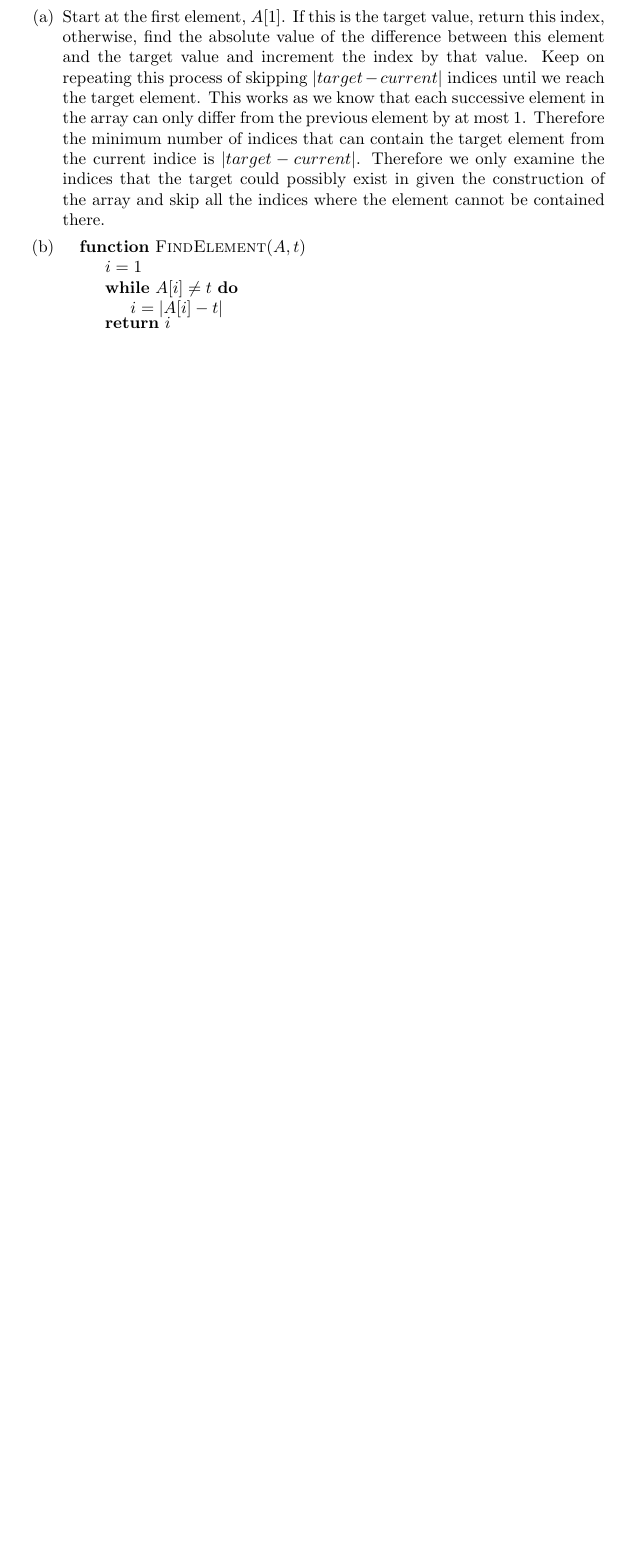
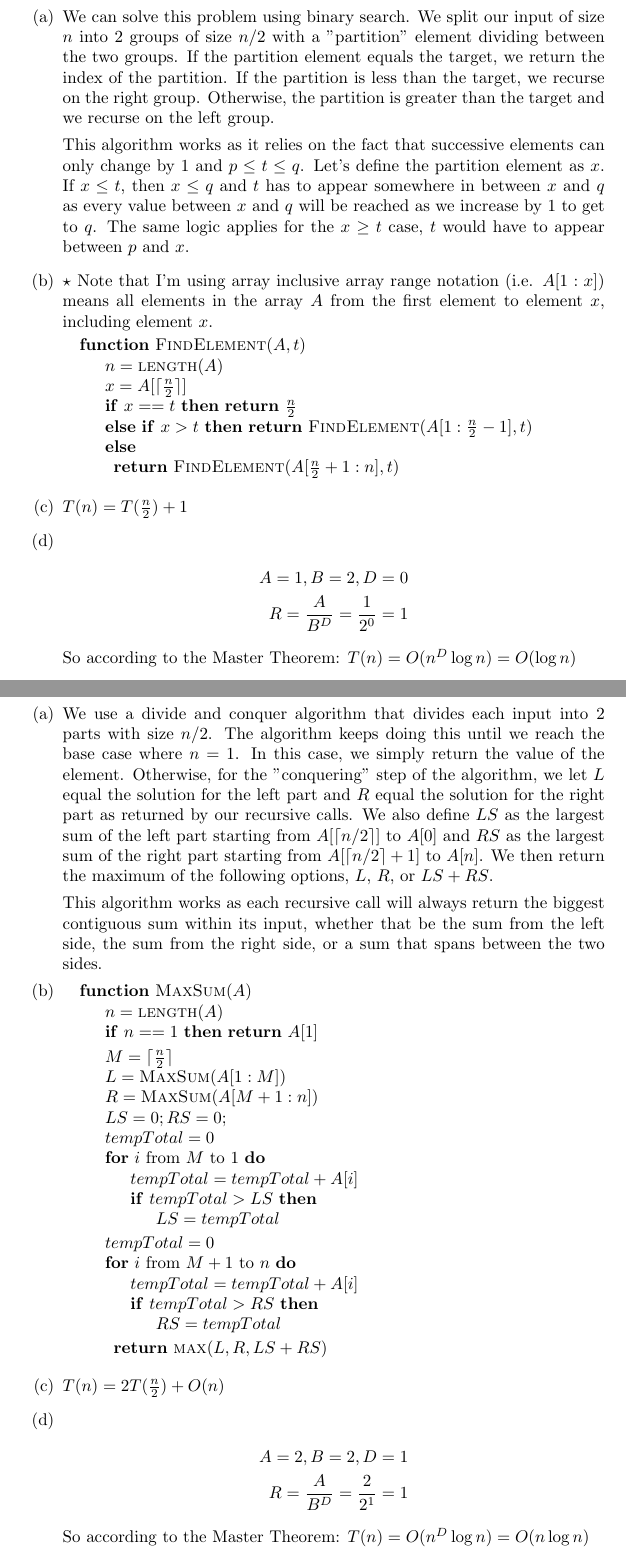
Before and after one commit to dsmaugy/cpsc365, a LaTeX problem sheet (pset4/pset4.tex): part of page 2 of 6 before the commit and two parts of pages 2 and 3 of 6 after it, the two joined at a grey line, cut at the place of the change, the shorter picture padded with empty space. Compiled offline with pdfLaTeX.

Commit message:
more work on pset4

```diff
--- a/pset4/pset4.tex
+++ b/pset4/pset4.tex
@@ -33,27 +33,94 @@
 \section{Finding Element}
 
 \begin{enumerate}
-    \item Start at the first element, \(A[1]\). If this is the target value, return this index, otherwise, find the absolute value of the difference between this element and the target value and increment the index by that value.
-        Keep on repeating this process of skipping \(|target - current|\) indices until we reach the target element.
-        This works as we know that each successive element in the array can only differ from the previous element by at most \(1\). Therefore the minimum number of indices that can contain the target element from
-        the current indice is \(|target - current|\). Therefore we only examine the indices that the target could possibly exist in given the construction of the array and skip all the indices where the element cannot be contained there.
+    \item
+        We can solve this problem using binary search.
+        We split our input of size $n$ into 2 groups of size $n/2$ with a "partition" element dividing between the two groups.
+        If the partition element equals the target, we return the index of the partition.
+        If the partition is less than the target, we recurse on the right group. Otherwise, the partition is greater than the target and we recurse on the left group.
 
+        This algorithm works as it relies on the fact that successive elements can only change by $1$ and $p \leq t \leq q$.
+        Let's define the partition element as $x$. If $x \leq t$, then $x \leq q$ and $t$ has to appear somewhere in between $x$ and $q$ as every value between $x$ and $q$ will be reached as we increase by 1 to get to $q$.
+        The same logic applies for the $x \geq t$ case, $t$ would have to appear between $p$ and $x$.
     \item
+        $\star$ Note that I'm using array inclusive array range notation
+        (i.e. $A[1:x]$) means all elements in the array $A$ from the first element to element $x$, including element $x$.
         \begin{algorithmic}
             \Function{FindElement}{$A, t$}
-                \State $i = 1$
-                \While{$A[i] \neq t$}
-                    \State $i = |A[i] - t|$
-                \EndWhile
-                \Return{$i$}
+                \State $n = \Call{length}{A}$
+                \State $x = A[\lceil \frac{n}{2} \rceil]$
+                \If{$x == t$}
+                    \Return{$\frac{n}{2}$}
+                \ElsIf{$x > t$}
+                    \Return{\Call{FindElement}{$A[1 : \frac{n}{2} - 1], t$}}
+                \Else
+
+                    \Return{\Call{FindElement}{$A[\frac{n}{2} + 1 : n], t$}}
+                \EndIf
             \EndFunction
         \end{algorithmic}
+
+    \item $T(n) = T(\frac{n}{2}) + 1$
+    \item
+        \begin{align*}
+            A = 1, B = 2, D = 0 \\
+            R = \frac{A}{B^D} = \frac{1}{2^0} = 1
+        \end{align*}
+        So according to the Master Theorem: $T(n) = O(n^D\log n) = O(\log n)$
+
 \end{enumerate}
 
 \newpage
 \section{Maximum Sum}
 \begin{enumerate}
+    \item We use a divide and conquer algorithm that divides each input into $2$ parts with size $n/2$.
+            The algorithm keeps doing this until we reach the base case where $n=1$. In this case, we simply return the value of the element.
+            Otherwise, for the "conquering" step of the algorithm, we let $L$ equal the solution for the left part and $R$ equal the solution for the right part as returned by our recursive calls.
+            We also define $LS$ as the largest sum of the left part starting from $A[\lceil n/2\rceil]$ to $A[0]$ and
+            $RS$ as the largest sum of the right part starting from $A[\lceil n/2\rceil + 1]$ to $A[n]$.
+            We then return the maximum of the following options, $L$, $R$, or $LS + RS$.
+
+            This algorithm works as each recursive call will always return the biggest contiguous sum within its input, whether that be the sum from the left side, the sum from the right side,
+            or a sum that spans between the two sides.
+
     \item
+        \begin{algorithmic}
+            \Function{MaxSum}{$A$}
+                \State $n = \Call{length}{A}$
+
+                \If{$n == 1$}
+                    \Return{$A[1]$}
+                \EndIf
+                \State $M = \lceil \frac{n}{2} \rceil$
+                \State $L = \Call{MaxSum}{A[1 : M]}$
+                \State $R = \Call{MaxSum}{A[M+1 : n]}$
+                \State $LS = 0; RS = 0;$
+                \State $tempTotal = 0$
+                \For{$i$ from $M$ to $1$}
+                    \State $tempTotal = tempTotal + A[i]$
+                    \If{$tempTotal > LS$}
+                        \State $LS = tempTotal$
+                    \EndIf
+                \EndFor
+
+                \State $tempTotal = 0$
+                \For{$i$ from $M+1$ to $n$}
+                \State $tempTotal = tempTotal + A[i]$
+                \If{$tempTotal > RS$}
+                    \State $RS = tempTotal$
+                \EndIf
+            \EndFor
+
+            \Return{\Call{max}{$L, R, LS + RS$}}
+            \EndFunction
+        \end{algorithmic}
+    \item $T(n) = 2T(\frac{n}{2}) + O(n)$
+    \item
+        \begin{align*}
+            A = 2, B = 2, D = 1 \\
+            R = \frac{A}{B^D} = \frac{2}{2^1} = 1
+        \end{align*}
+        So according to the Master Theorem: $T(n) = O(n^D\log n) = O(n\log n)$
 \end{enumerate}
 
 \newpage
```
Also changed, not shown: pset4/pset4.pdf.
